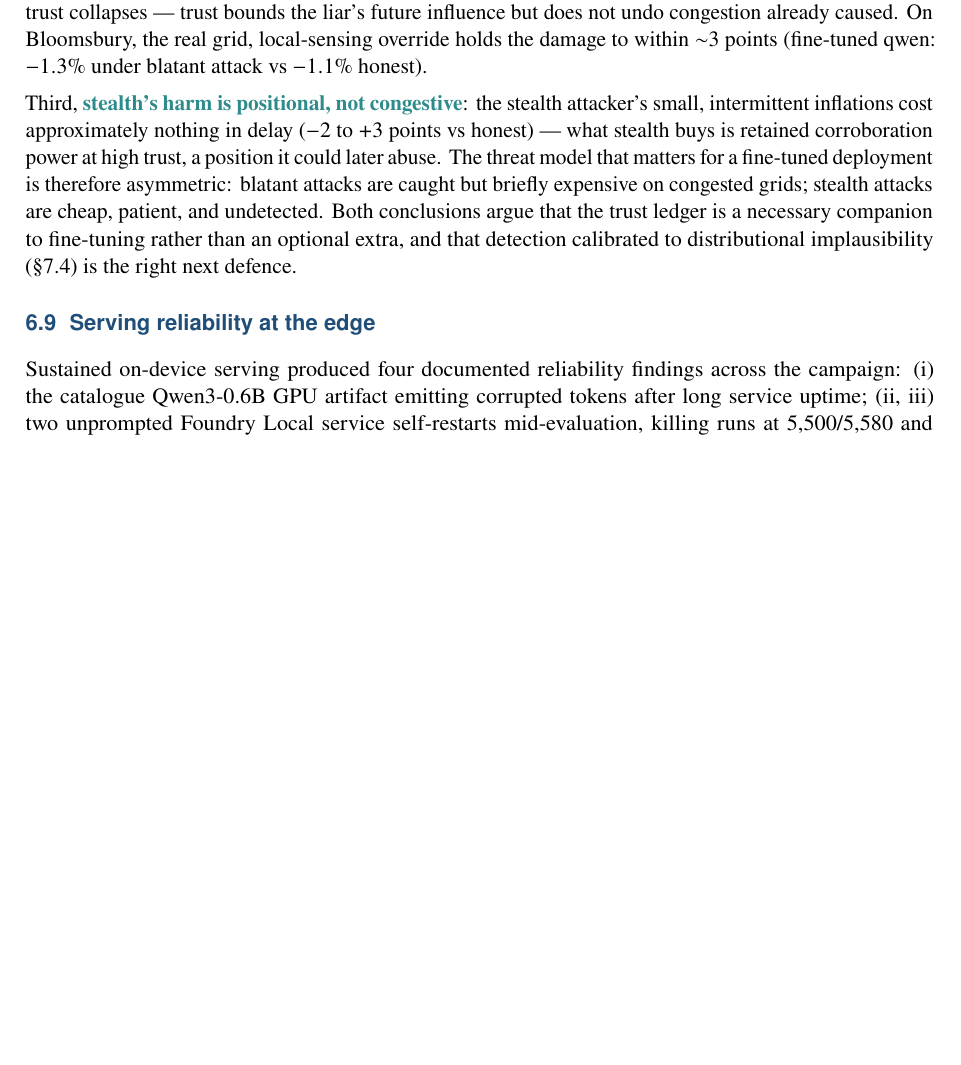
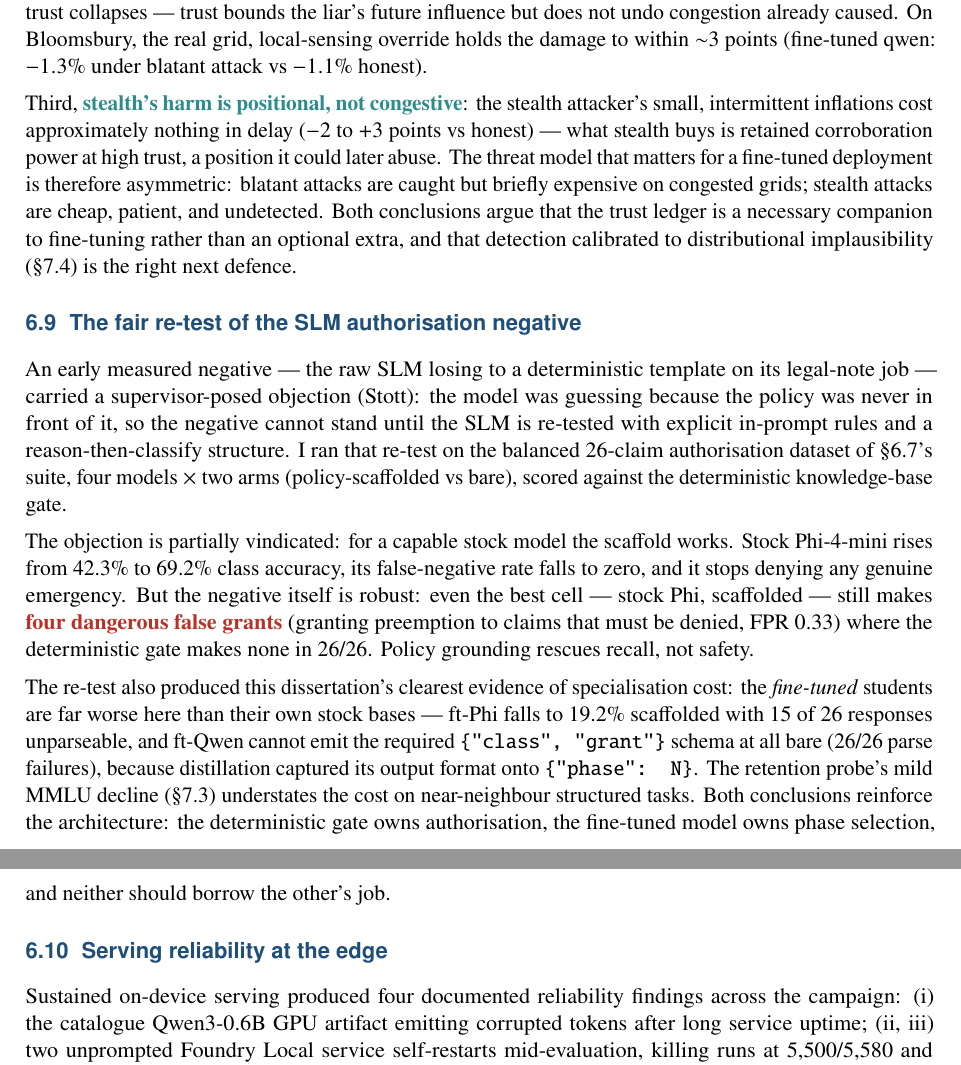
Before and after one commit to ebenezer-isaac/edge-traffic-negotiator, a LaTeX thesis (04-dissertation/main.tex, which reads 04-dissertation/chapters/06-results.tex): part of page 24 of 32 before the commit and two parts of pages 24 and 25 of 33 after it, the two joined at a grey line, cut so that both start at the same text, the shorter picture padded with empty space. Compiled offline with pdfLaTeX.

Commit message:
feat(lee-retest): fair re-test complete (4 models x scaffold/bare vs KB gate) — scaffold rescues recall not safety (stock phi 42->69% but 4 dangerous grants persist); ft students format-captured on adjacent schema (ft-qwen 26/26 parse fail bare); results section written

```diff
--- a/04-dissertation/chapters/06-results.tex
+++ b/04-dissertation/chapters/06-results.tex
@@ -348,6 +348,37 @@ fine-tuning rather than an optional extra, and that detection calibrated
 to distributional implausibility (\S\ref{sec:dis-future}) is the right
 next defence.
 
+\section{The fair re-test of the SLM authorisation negative}\label{sec:res-lee}
+An early measured negative --- the raw SLM losing to a deterministic
+template on its legal-note job --- carried a supervisor-posed objection
+(Stott): the model was guessing because the policy was never in front of
+it, so the negative cannot stand until the SLM is re-tested with explicit
+in-prompt rules and a reason-then-classify structure. I ran that re-test
+on the balanced 26-claim authorisation dataset of \S\ref{sec:res-audit}'s
+suite, four models $\times$ two arms (policy-scaffolded vs bare), scored
+against the deterministic knowledge-base gate.
+
+The objection is partially vindicated: for a capable stock model the
+scaffold works. Stock Phi-4-mini rises from 42.3\% to 69.2\% class
+accuracy, its false-negative rate falls to zero, and it stops denying any
+genuine emergency. But the negative itself is robust: even the best cell
+--- stock Phi, scaffolded --- still makes \risk{four dangerous false
+grants} (granting preemption to claims that must be denied, FPR 0.33)
+where the deterministic gate makes none in 26/26. Policy grounding
+rescues recall, not safety.
+
+The re-test also produced this dissertation's clearest evidence of
+specialisation cost: the \emph{fine-tuned} students are far worse here
+than their own stock bases --- ft-Phi falls to 19.2\% scaffolded with 15
+of 26 responses unparseable, and ft-Qwen cannot emit the required
+\texttt{\{"class", "grant"\}} schema at all bare (26/26 parse failures),
+because distillation captured its output format onto
+\texttt{\{"phase": N\}}. The retention probe's mild MMLU decline
+(\S\ref{sec:dis-threats}) understates the cost on near-neighbour
+structured tasks. Both conclusions reinforce the architecture: the
+deterministic gate owns authorisation, the fine-tuned model owns phase
+selection, and neither should borrow the other's job.
+
 \section{Serving reliability at the edge}\label{sec:res-reliability}
 Sustained on-device serving produced four documented reliability findings
 across the campaign: (i) the catalogue Qwen3-0.6B GPU artifact emitting
```
Also changed, not shown: 4 other files.
